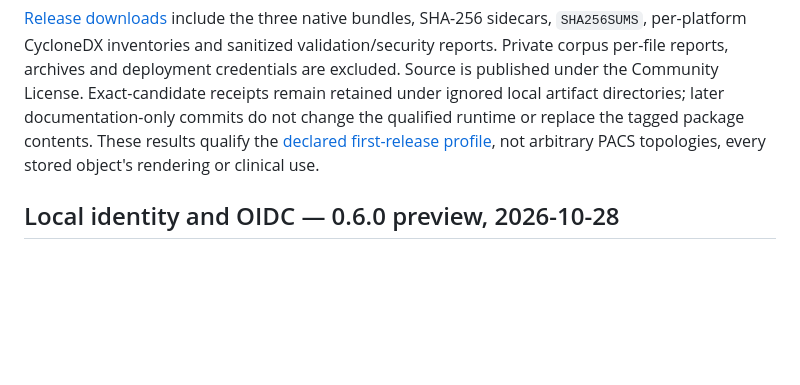
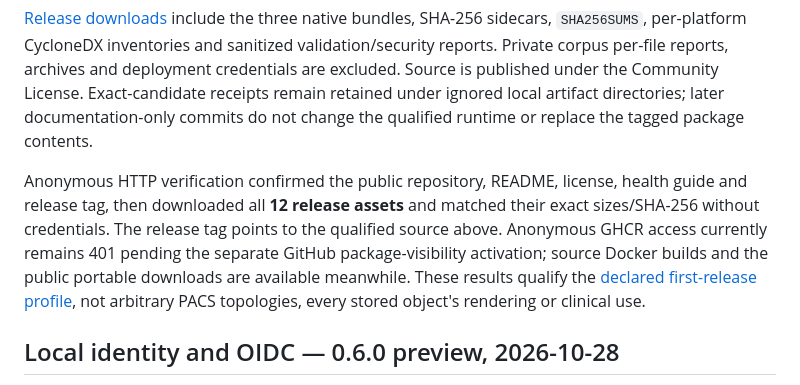
Before and after one commit to davidvaccaro/easi-store, a Markdown page: docs/VALIDATION.md, the part around the change. Drawn GitHub-style; blank space fills up the shorter version.

```diff
--- a/docs/VALIDATION.md
+++ b/docs/VALIDATION.md
@@ -137,6 +137,13 @@ per-file reports, archives and deployment credentials are excluded. Source is
 published under the Community License. Exact-candidate receipts remain retained
 under ignored local artifact directories; later documentation-only commits do
 not change the qualified runtime or replace the tagged package contents.
+
+Anonymous HTTP verification confirmed the public repository, README, license,
+health guide and release tag, then downloaded all **12 release assets** and
+matched their exact sizes/SHA-256 without credentials. The release tag points
+to the qualified source above. Anonymous GHCR access currently remains 401
+pending the separate GitHub package-visibility activation; source Docker builds
+and the public portable downloads are available meanwhile.
 These results qualify the [declared first-release profile](CONFORMANCE.md),
 not arbitrary PACS topologies, every stored object's rendering or clinical use.
 
```
Also changed, not shown: README.md (+4 -1 lines), docs/PACKAGING.md (+5 -3 lines).
